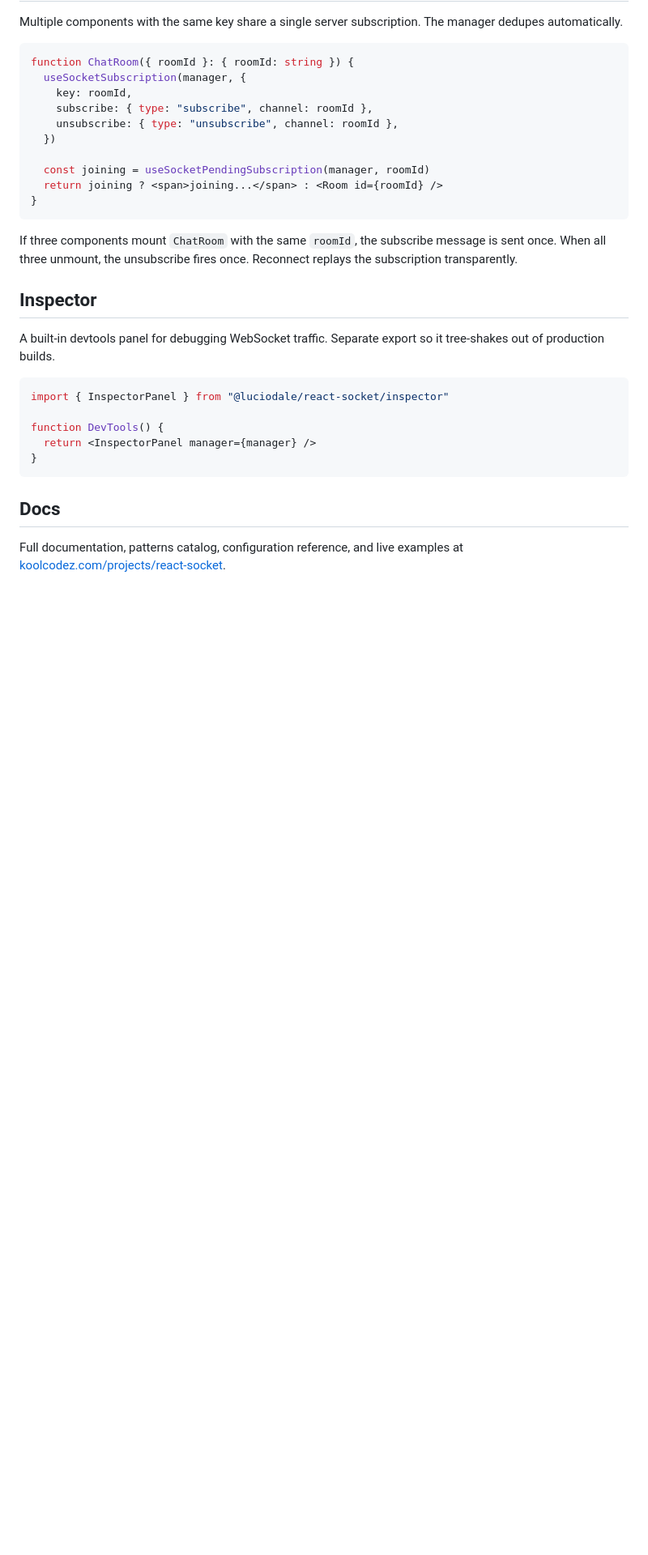
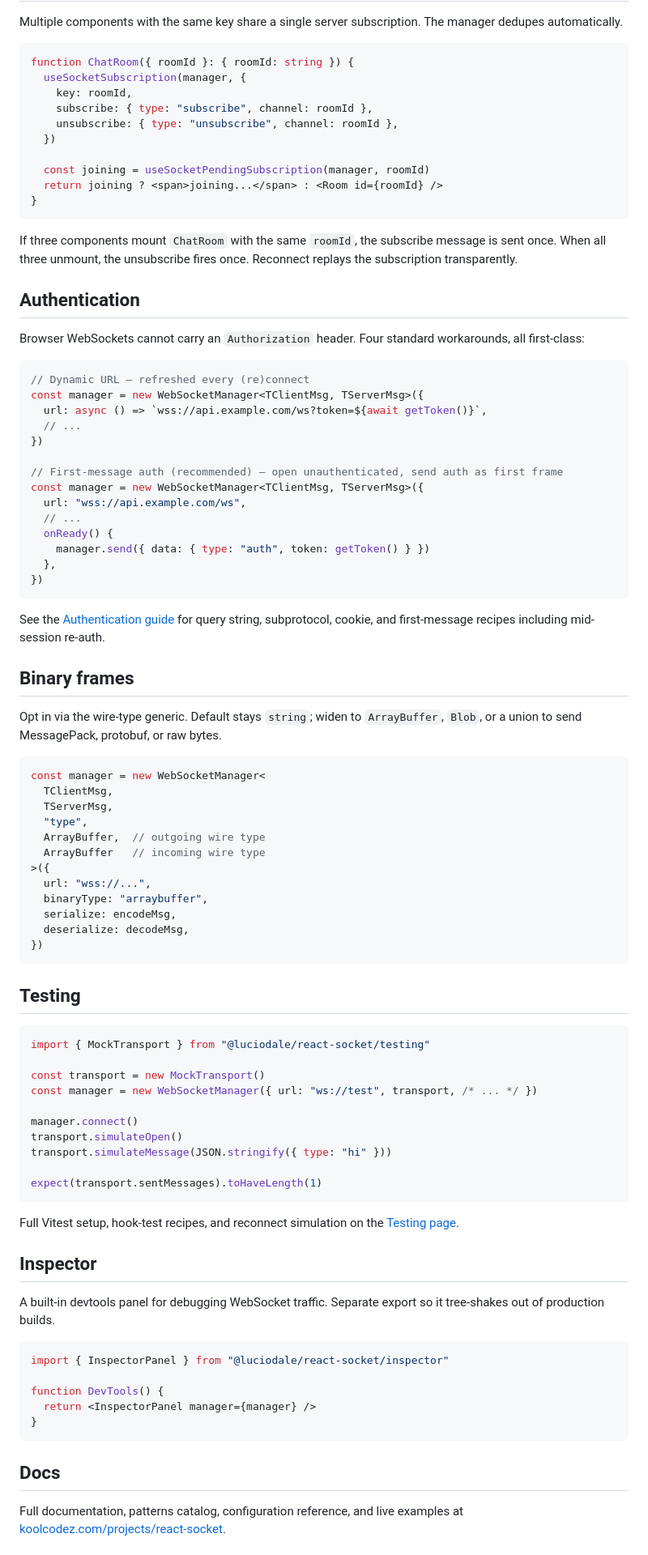
Before and after one commit to luciodale/react-socket, a Markdown page: packages/library/README.md, the part around one of its changes. Shown at 81% size. Drawn GitHub-style; blank space fills up the shorter version.

Commit message:
docs(readme): expand to match current API surface
- Tagline: five hooks → ten hooks
- Why list: add authentication, binary frames, backpressure, test
  transport, production debug stream
- Hook catalog: full ten with one-liners
- New sections: Authentication (dynamic URL + first-message),
  Binary frames (TWire generic + binaryType), Testing
  (@luciodale/react-socket/testing subpath)

````diff
--- a/packages/library/README.md
+++ b/packages/library/README.md
@@ -156,6 +176,65 @@ function ChatRoom({ roomId }: { roomId: string }) {
 
 If three components mount `ChatRoom` with the same `roomId`, the subscribe message is sent once. When all three unmount, the unsubscribe fires once. Reconnect replays the subscription transparently.
 
+## Authentication
+
+Browser WebSockets cannot carry an `Authorization` header. Four standard workarounds, all first-class:
+
+```ts
+// Dynamic URL — refreshed every (re)connect
+const manager = new WebSocketManager<TClientMsg, TServerMsg>({
+  url: async () => `wss://api.example.com/ws?token=${await getToken()}`,
+  // ...
+})
+
+// First-message auth (recommended) — open unauthenticated, send auth as first frame
+const manager = new WebSocketManager<TClientMsg, TServerMsg>({
+  url: "wss://api.example.com/ws",
+  // ...
+  onReady() {
+    manager.send({ data: { type: "auth", token: getToken() } })
+  },
+})
+```
+
+See the [Authentication guide](https://koolcodez.com/projects/react-socket/docs/auth) for query string, subprotocol, cookie, and first-message recipes including mid-session re-auth.
+
+## Binary frames
+
+Opt in via the wire-type generic. Default stays `string`; widen to `ArrayBuffer`, `Blob`, or a union to send MessagePack, protobuf, or raw bytes.
+
+```ts
+const manager = new WebSocketManager<
+  TClientMsg,
+  TServerMsg,
+  "type",
+  ArrayBuffer,  // outgoing wire type
+  ArrayBuffer   // incoming wire type
+>({
+  url: "wss://...",
+  binaryType: "arraybuffer",
+  serialize: encodeMsg,
+  deserialize: decodeMsg,
+})
+```
+
+## Testing
+
+```ts
+import { MockTransport } from "@luciodale/react-socket/testing"
+
+const transport = new MockTransport()
+const manager = new WebSocketManager({ url: "ws://test", transport, /* ... */ })
+
+manager.connect()
+transport.simulateOpen()
+transport.simulateMessage(JSON.stringify({ type: "hi" }))
+
+expect(transport.sentMessages).toHaveLength(1)
+```
+
+Full Vitest setup, hook-test recipes, and reconnect simulation on the [Testing page](https://koolcodez.com/projects/react-socket/docs/testing).
+
 ## Inspector
 
 A built-in devtools panel for debugging WebSocket traffic. Separate export so it tree-shakes out of production builds.
````
Also changed, not shown: other parts of packages/library/README.md (+23 -3 lines).
